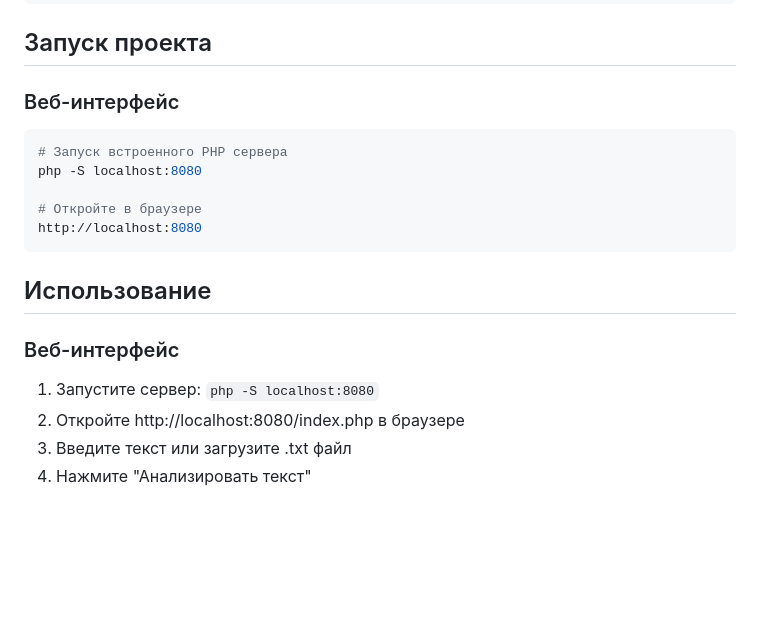
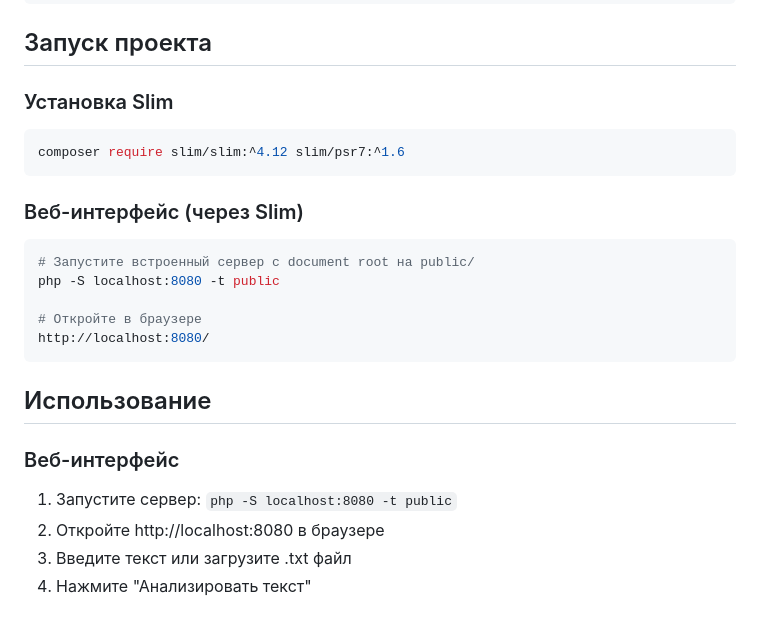
Before and after one commit to Tokimikichika/textquant, a Markdown page: README.md, the part around the change. Drawn GitHub-style; blank space fills up the shorter version.

Commit message:
подправил реадми

````diff
--- a/README.md
+++ b/README.md
@@ -12,20 +12,25 @@ composer require tokimikichika/find
 
 ## Запуск проекта
 
-### Веб-интерфейс
+### Установка Slim
 ```bash
-# Запуск встроенного PHP сервера
-php -S localhost:8080
+composer require slim/slim:^4.12 slim/psr7:^1.6
+```
+
+### Веб-интерфейс (через Slim)
+```bash
+# Запустите встроенный сервер с document root на public/
+php -S localhost:8080 -t public
 
 # Откройте в браузере
-http://localhost:8080
+http://localhost:8080/
 ```
 
 ## Использование
 
 ### Веб-интерфейс
-1. Запустите сервер: `php -S localhost:8080`
-2. Откройте http://localhost:8080/index.php в браузере
+1. Запустите сервер: `php -S localhost:8080 -t public`
+2. Откройте http://localhost:8080 в браузере
 3. Введите текст или загрузите .txt файл
 4. Нажмите "Анализировать текст"
 
````
